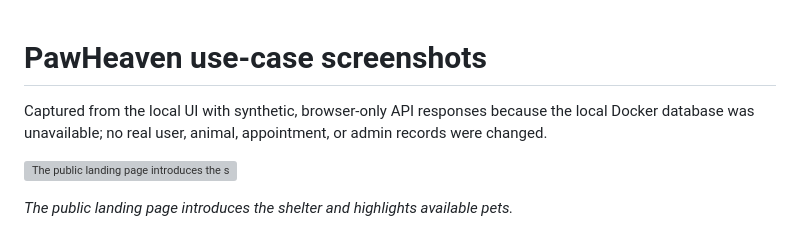
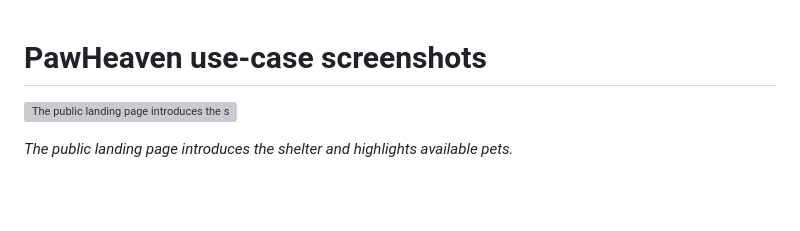
Before and after one commit to ConnorSwis/PawHeaven, a Markdown page: screenshots/current-use-cases/INDEX.md, the part around the change. Rendered like a GitHub page; blank space fills up the shorter version; grey boxes are pictures that could not be loaded.

Commit message:
Update INDEX.md by removing unnecessary notes
Removed note about synthetic API responses and database unavailability.

```diff
--- a/screenshots/current-use-cases/INDEX.md
+++ b/screenshots/current-use-cases/INDEX.md
@@ -1,6 +1,4 @@
 # PawHeaven use-case screenshots
-
-Captured from the local UI with synthetic, browser-only API responses because the local Docker database was unavailable; no real user, animal, appointment, or admin records were changed.
 
 ![The public landing page introduces the shelter and highlights available pets.](01-home.png)
 
```
